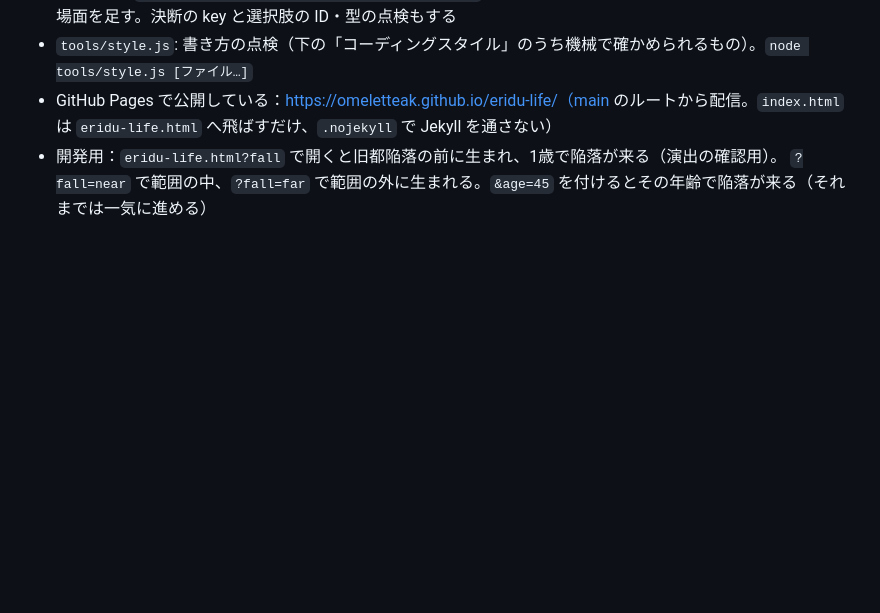
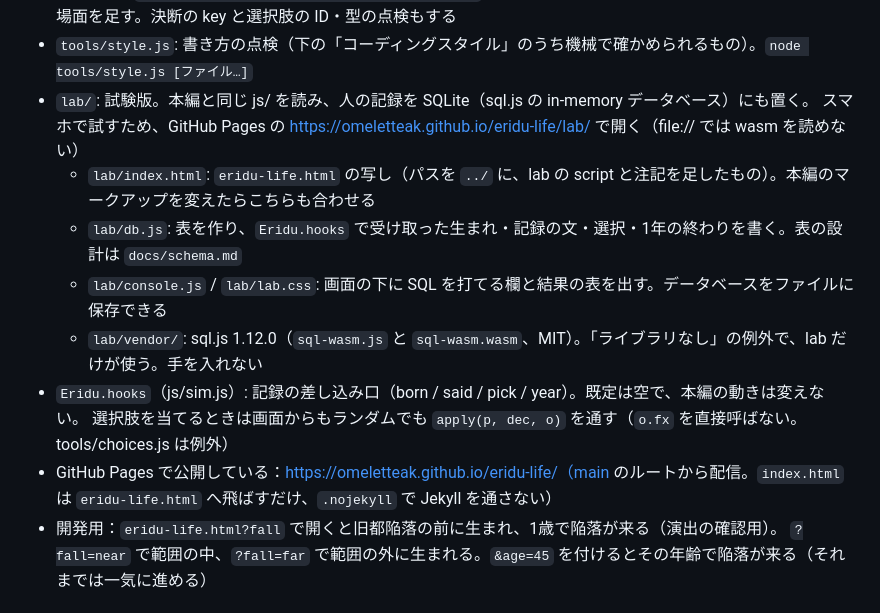
Before and after one commit to omeletteak/eridu-life, a Markdown page: CLAUDE.md, the part around the change. Rendered like a GitHub page; blank space fills up the shorter version.

```diff
--- a/CLAUDE.md
+++ b/CLAUDE.md
@@ -22,6 +22,14 @@
   各選択肢を何千回か試して死亡率・状態値の変化・その後の仕事と住所・記録の文を出す。`node tools/choices.js [見出しの一部] [-n 回数]`。
   決断や選択肢を足したら、ここの SCENES にも場面を足す。決断の key と選択肢の ID・型の点検もする
 - `tools/style.js`: 書き方の点検（下の「コーディングスタイル」のうち機械で確かめられるもの）。`node tools/style.js [ファイル…]`
+- `lab/`: 試験版。本編と同じ js/ を読み、人の記録を SQLite（sql.js の in-memory データベース）にも置く。
+  スマホで試すため、GitHub Pages の https://omeletteak.github.io/eridu-life/lab/ で開く（file:// では wasm を読めない）
+  - `lab/index.html`: `eridu-life.html` の写し（パスを `../` に、lab の script と注記を足したもの）。本編のマークアップを変えたらこちらも合わせる
+  - `lab/db.js`: 表を作り、`Eridu.hooks` で受け取った生まれ・記録の文・選択・1年の終わりを書く。表の設計は `docs/schema.md`
+  - `lab/console.js` / `lab/lab.css`: 画面の下に SQL を打てる欄と結果の表を出す。データベースをファイルに保存できる
+  - `lab/vendor/`: sql.js 1.12.0（`sql-wasm.js` と `sql-wasm.wasm`、MIT）。「ライブラリなし」の例外で、lab だけが使う。手を入れない
+- `Eridu.hooks`（js/sim.js）: 記録の差し込み口（born / said / pick / year）。既定は空で、本編の動きは変えない。
+  選択肢を当てるときは画面からもランダムでも `apply(p, dec, o)` を通す（`o.fx` を直接呼ばない。tools/choices.js は例外）
 - GitHub Pages で公開している：https://omeletteak.github.io/eridu-life/（main のルートから配信。`index.html` は `eridu-life.html` へ飛ばすだけ、`.nojekyll` で Jekyll を通さない）
 - 開発用：`eridu-life.html?fall` で開くと旧都陥落の前に生まれ、1歳で陥落が来る（演出の確認用）。
   `?fall=near` で範囲の中、`?fall=far` で範囲の外に生まれる。`&age=45` を付けるとその年齢で陥落が来る（それまでは一気に進める）
```
Also changed, not shown: docs/schema.md (+25 -14 lines).
